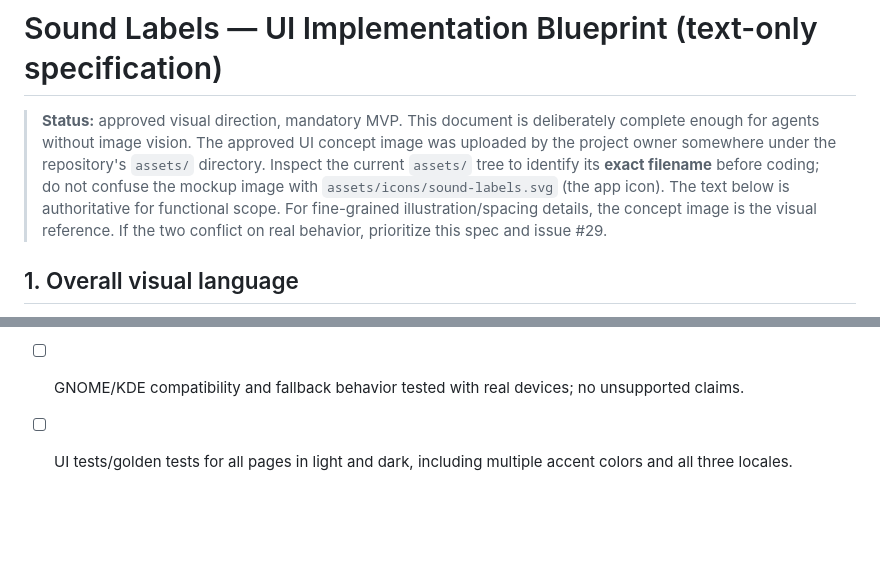
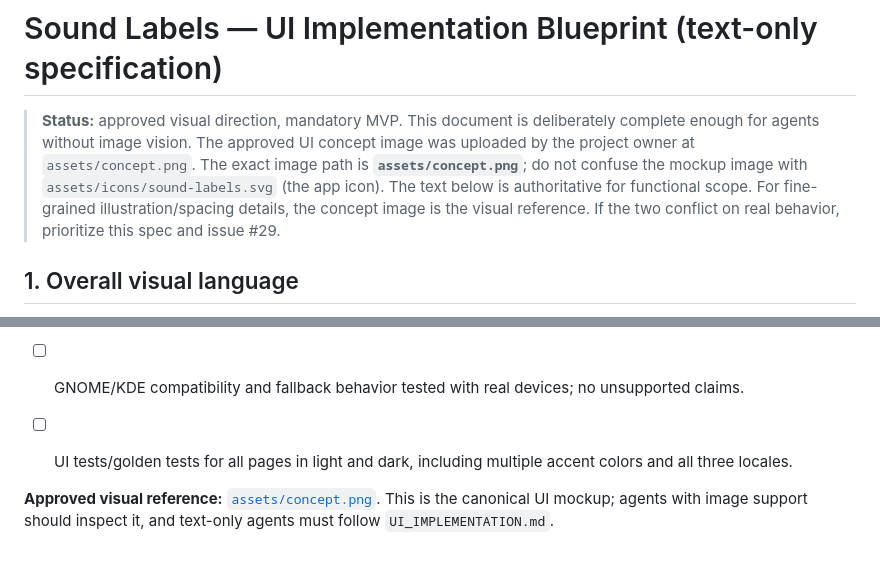
Before and after one commit to zonaro/sound-labels, a Markdown page: .agents/UI_IMPLEMENTATION.md, 2 parts joined by grey strips. Rendered like a GitHub page; blank space fills up the shorter version.

Commit message:
docs: reference exact approved mockup assets/concept.png

```diff
--- a/.agents/UI_IMPLEMENTATION.md
+++ b/.agents/UI_IMPLEMENTATION.md
@@ -1,6 +1,6 @@
 # Sound Labels — UI Implementation Blueprint (text-only specification)
 
-> **Status:** approved visual direction, mandatory MVP. This document is deliberately complete enough for agents without image vision. The approved UI concept image was uploaded by the project owner somewhere under the repository's `assets/` directory. Inspect the current `assets/` tree to identify its **exact filename** before coding; do not confuse the mockup image with `assets/icons/sound-labels.svg` (the app icon). The text below is authoritative for functional scope. For fine-grained illustration/spacing details, the concept image is the visual reference. If the two conflict on real behavior, prioritize this spec and issue #29.
+> **Status:** approved visual direction, mandatory MVP. This document is deliberately complete enough for agents without image vision. The approved UI concept image was uploaded by the project owner at `assets/concept.png`. The exact image path is **`assets/concept.png`**; do not confuse the mockup image with `assets/icons/sound-labels.svg` (the app icon). The text below is authoritative for functional scope. For fine-grained illustration/spacing details, the concept image is the visual reference. If the two conflict on real behavior, prioritize this spec and issue #29.
 
 ## 1. Overall visual language
 
@@ -93,3 +93,6 @@ Use domain services for endpoint discovery, defaults, aliases, routing, profile
 - [ ] Layout adapts to smaller windows, works with keyboard and screen readers.
 - [ ] GNOME/KDE compatibility and fallback behavior tested with real devices; no unsupported claims.
 - [ ] UI tests/golden tests for all pages in light and dark, including multiple accent colors and all three locales.
+
+
+**Approved visual reference:** [`assets/concept.png`](../assets/concept.png). This is the canonical UI mockup; agents with image support should inspect it, and text-only agents must follow `UI_IMPLEMENTATION.md`.
```
